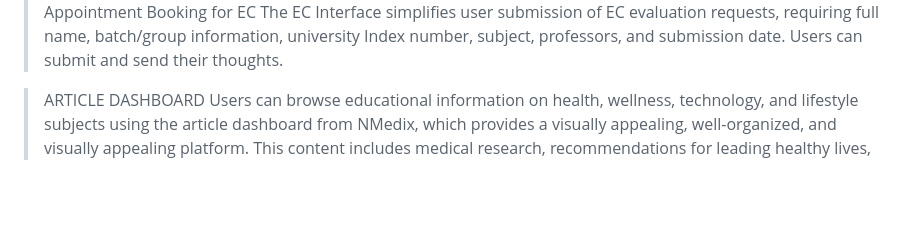
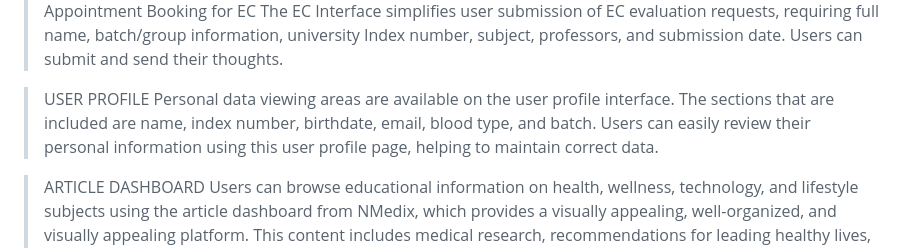
Before and after one commit to Isurusandaruwan697/NMEDIX, a Markdown page: README.md, the part around the change. Rendered like a GitHub page; blank space fills up the shorter version.

```diff
--- a/README.md
+++ b/README.md
@@ -74,7 +74,9 @@ NMedix's user appointments history interface offers a comprehensive view of past
 >Appointment Booking for EC
 The EC Interface simplifies user submission of EC evaluation requests, requiring full name, batch/group information, university Index number, subject, professors, and submission date. Users can submit and send their thoughts.
 
->
+>USER PROFILE
+Personal data viewing areas are available on the user profile interface. The sections that are included are name, index number, birthdate, email, blood type, and batch. Users can easily review their personal information using this user profile page, helping to maintain correct data.
+
 >ARTICLE DASHBOARD
 Users can browse educational information on health, wellness, technology, and lifestyle subjects using the article dashboard from NMedix, which provides a visually appealing, well-organized, and visually appealing platform. This content includes medical research, recommendations for leading healthy lives, and treatment choices.
 
```
